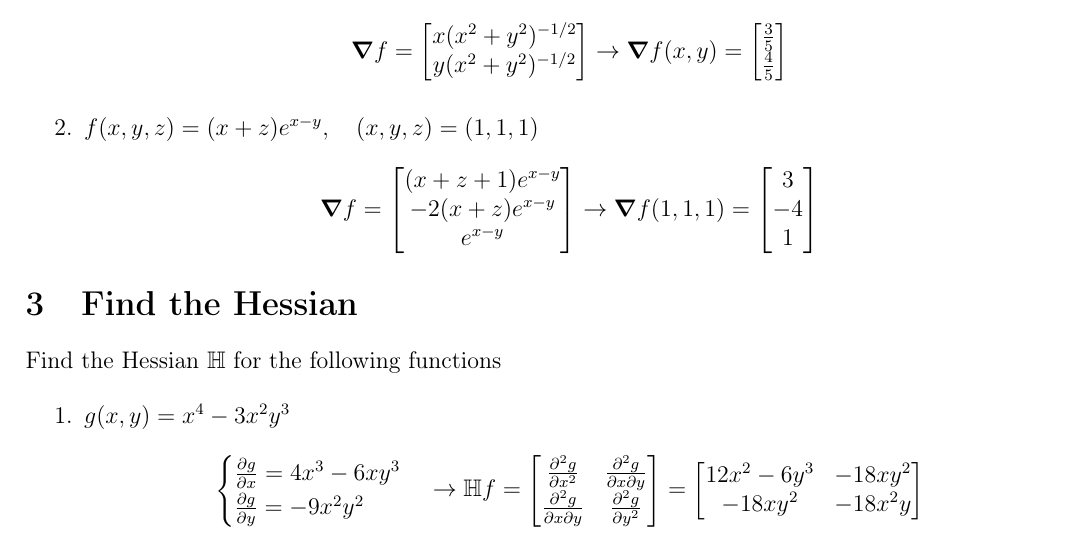
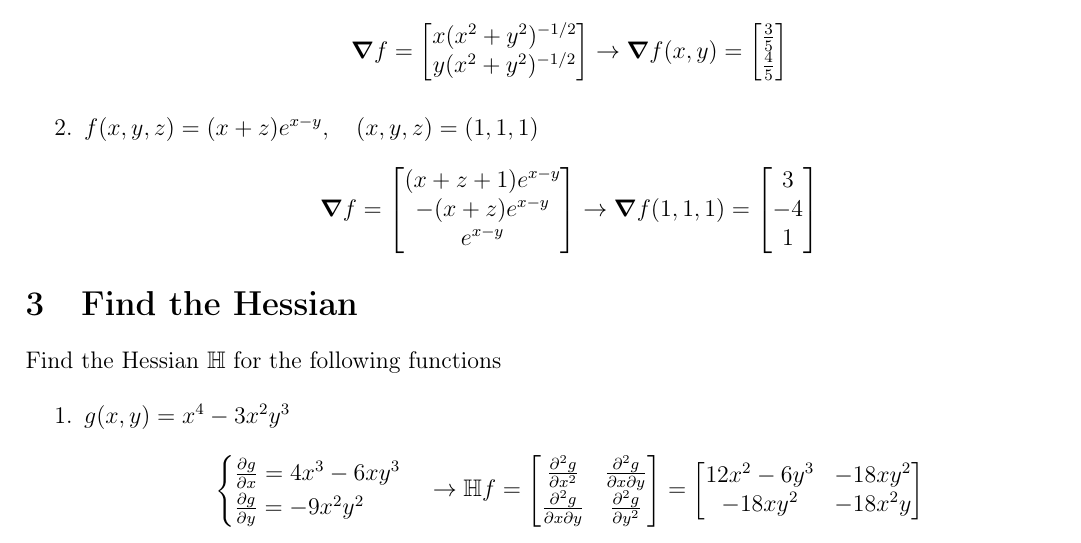
Before and after one commit to BaileyMeche/MACS33000_fall24, a LaTeX document (PS5/main.tex): part of page 2 of 4, cut so that both start at the same text. Compiled offline with pdfLaTeX.

Commit message:
Fixed 2.2

```diff
--- a/PS5/main.tex
+++ b/PS5/main.tex
@@ -72,7 +72,7 @@ Find the gradient $\grad f$ of the following functions and evaluate them at the
     \end{bmatrix}\]
     \item $f(x,y,z) = (x+z)e^{x-y}, \quad (x,y,z)=(1,1,1)$
     \[ \grad f = \begin{bmatrix}
-        (x+z+1)e^{x-y} \\ -2(x+z)e^{x-y} \\ e^{x-y}
+        (x+z+1)e^{x-y} \\ -(x+z)e^{x-y} \\ e^{x-y}
     \end{bmatrix} \to \grad f(1,1,1) = \begin{bmatrix}
         3 \\ -4 \\ 1    \end{bmatrix}\]
 \end{enumerate}
```
Also changed, not shown: PS5/MACS33000_fall24.pdf.
